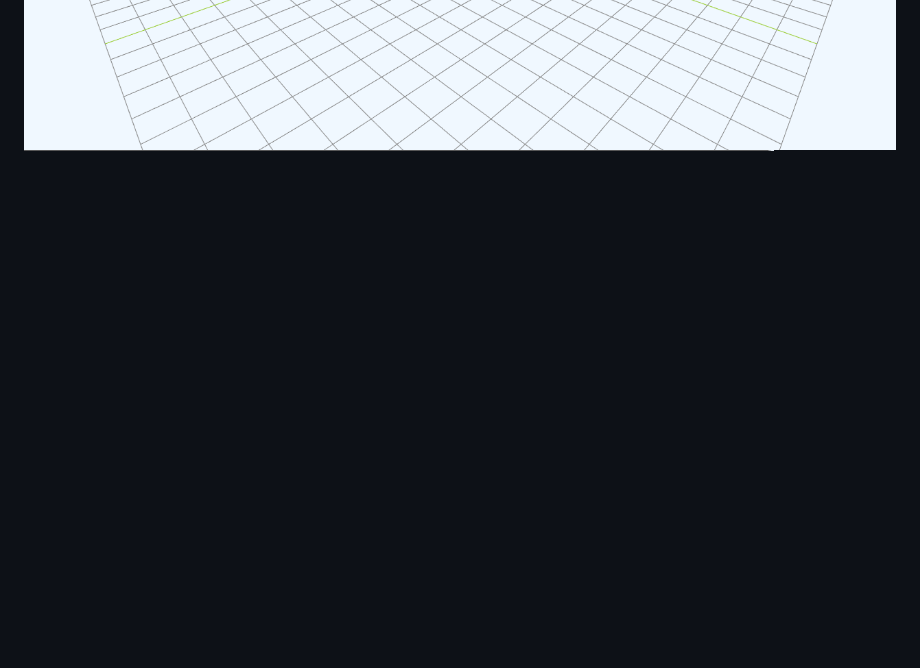
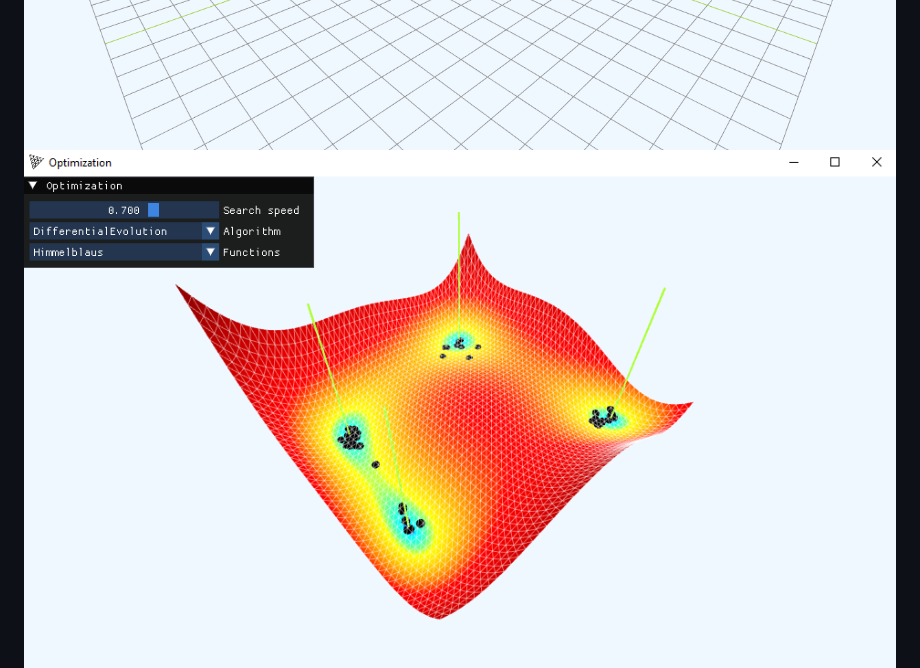
Before and after one commit to markaren/threepp, a Markdown page: README.md, the part around the change. Rendered like a GitHub page; pictures changed too: doc/screenshots/Optimization.PNG (added); blank space fills up the shorter version.

Commit message:
add screenshot [skip ci]

```diff
--- a/README.md
+++ b/README.md
@@ -210,6 +210,7 @@ An example is provided [here](tests/threepp_vcpkg_test).
 ![Shadows](doc/screenshots/Shadows.PNG)
 ![FlyControls](doc/screenshots/fly.PNG)
 ![Crane](doc/screenshots/crane.png)
+![Optimization](doc/screenshots/Optimization.PNG)
 ![Physics](doc/screenshots/instanced_physics.PNG)
 ![Water](doc/screenshots/OlympicOctopus.PNG)
 ![MotorController](doc/screenshots/motor_controller.PNG)
```
